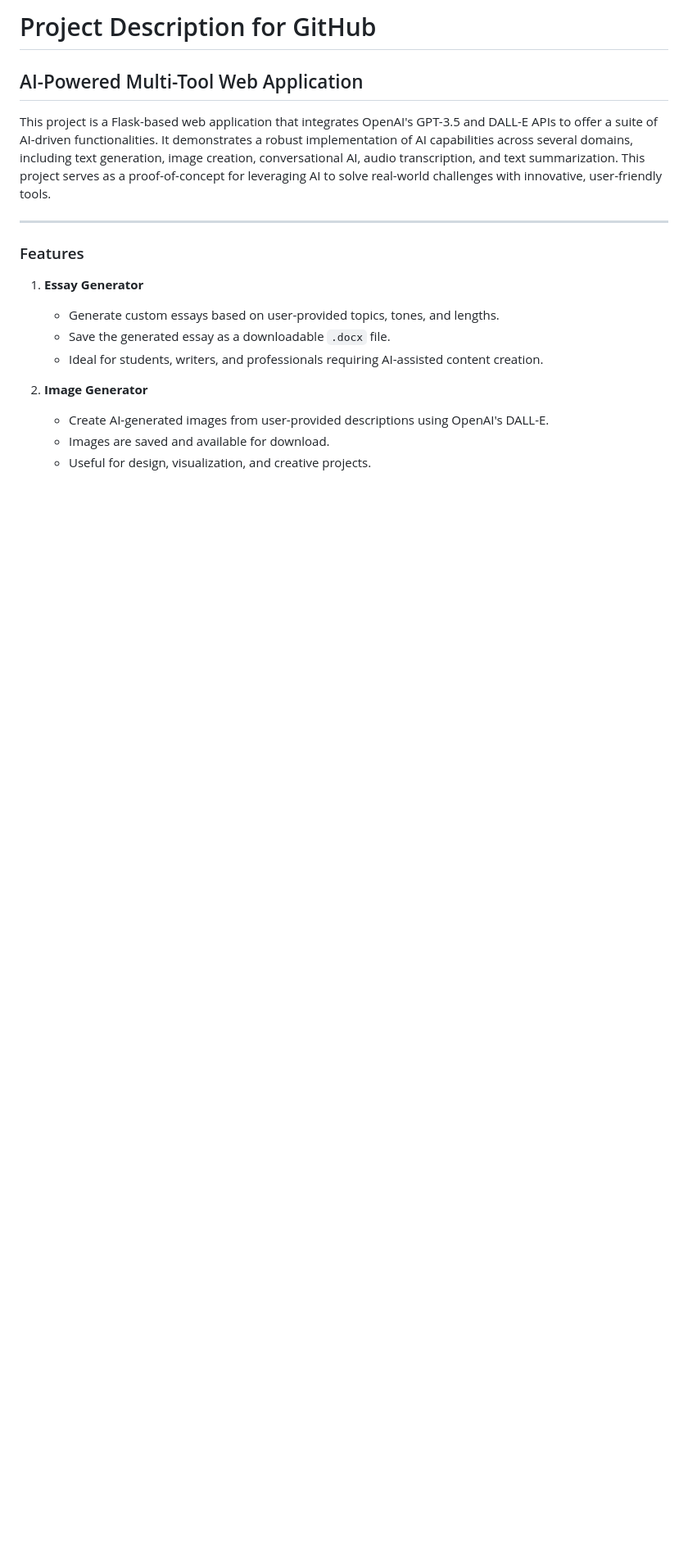
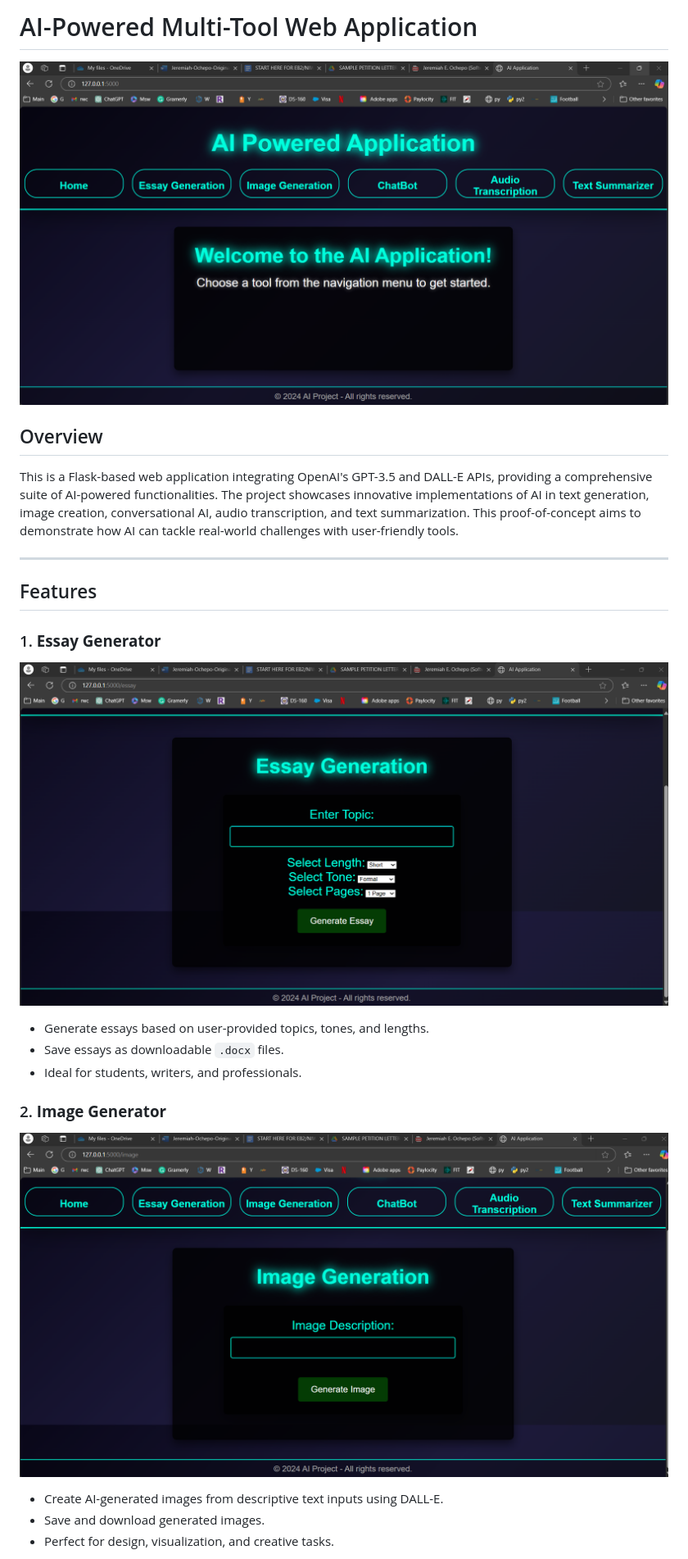
Before and after one commit to ewache04/AI-Powered-Application, a Markdown page: README.md, the part around one of its changes. Shown at 82% size. Rendered like a GitHub page; blank space fills up the shorter version.

```diff
--- a/README.md
+++ b/README.md
@@ -1,20 +1,23 @@
-# Project Description for GitHub
+# AI-Powered Multi-Tool Web Application
 
-## AI-Powered Multi-Tool Web Application
+![Home Page](screenshots/home-page.png)
 
-This project is a Flask-based web application that integrates OpenAI's GPT-3.5 and DALL-E APIs to offer a suite of AI-driven functionalities. It demonstrates a robust implementation of AI capabilities across several domains, including text generation, image creation, conversational AI, audio transcription, and text summarization. This project serves as a proof-of-concept for leveraging AI to solve real-world challenges with innovative, user-friendly tools.
+## Overview
+This is a Flask-based web application integrating OpenAI's GPT-3.5 and DALL-E APIs, providing a comprehensive suite of AI-powered functionalities. The project showcases innovative implementations of AI in text generation, image creation, conversational AI, audio transcription, and text summarization. This proof-of-concept aims to demonstrate how AI can tackle real-world challenges with user-friendly tools.
 
 ---
 
-### Features
+## Features
 
-1. **Essay Generator**
-   - Generate custom essays based on user-provided topics, tones, and lengths.
-   - Save the generated essay as a downloadable `.docx` file.
-   - Ideal for students, writers, and professionals requiring AI-assisted content creation.
+### 1. **Essay Generator**
+![Essay Generator](screenshots/essay-generator.png)
+- Generate essays based on user-provided topics, tones, and lengths.
+- Save essays as downloadable `.docx` files.
+- Ideal for students, writers, and professionals.
 
-2. **Image Generator**
-   - Create AI-generated images from user-provided descriptions using OpenAI's DALL-E.
-   - Images are saved and available for download.
-   - Useful for design, visualization, and creative projects.
+### 2. **Image Generator**
+![Image Generator](screenshots/image-generator.png)
+- Create AI-generated images from descriptive text inputs using DALL-E.
+- Save and download generated images.
+- Perfect for design, visualization, and creative tasks.
 
```
Also changed, not shown: other parts of README.md (+87 -53 lines).
